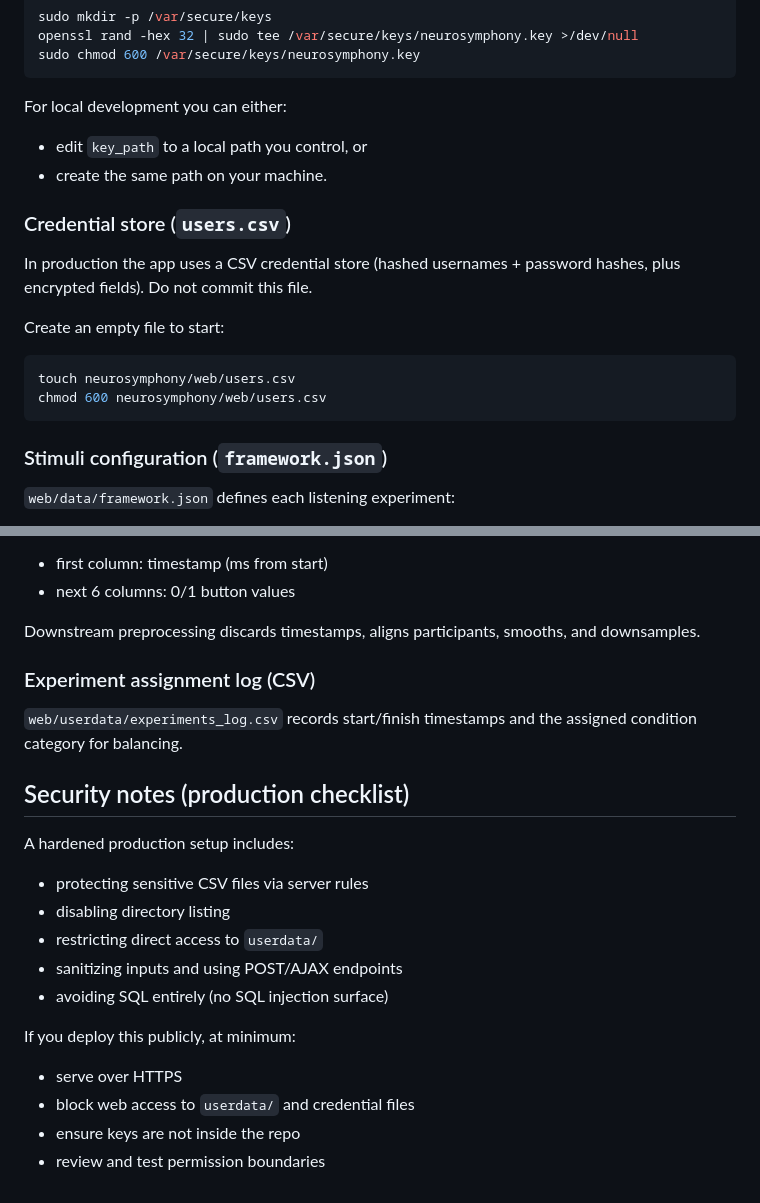
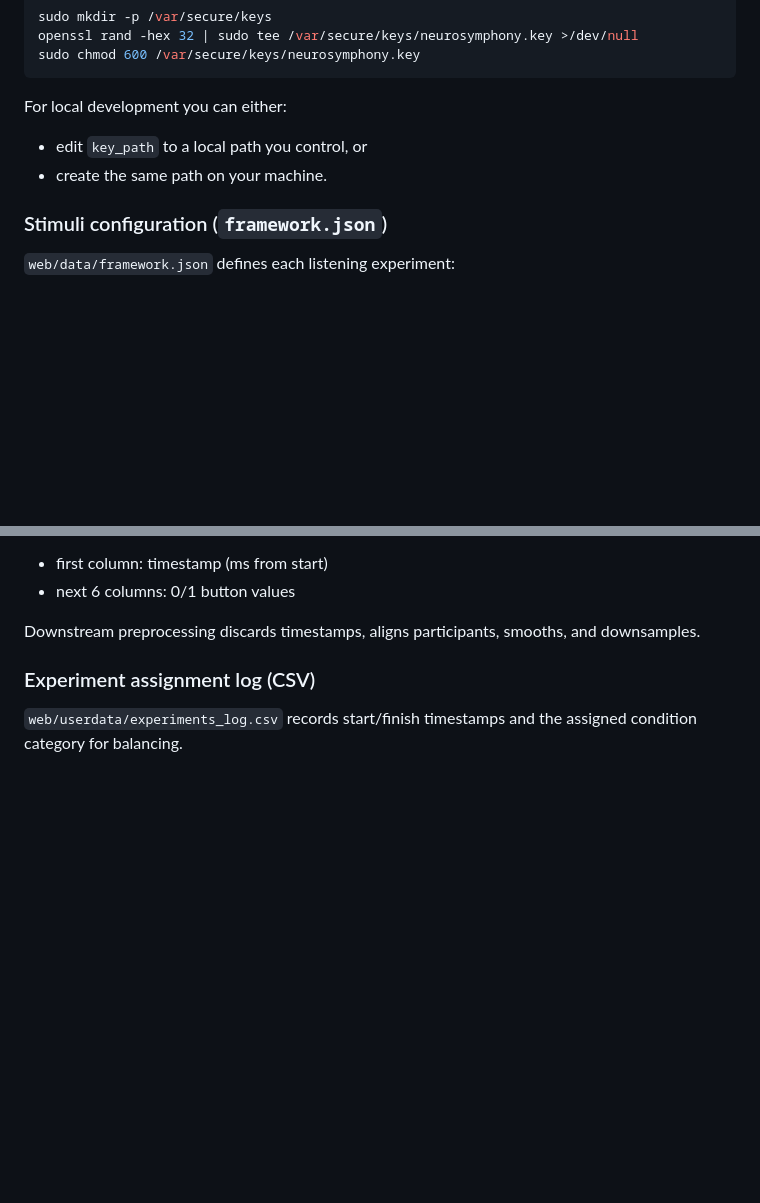
Before and after one commit to mlionello/neuro-symphony, a Markdown page: neurosymphony/web/README.MD, 2 parts joined by grey strips. Rendered like a GitHub page; blank space fills up the shorter version.

````diff
--- a/neurosymphony/web/README.MD
+++ b/neurosymphony/web/README.MD
@@ -91,16 +91,6 @@ For local development you can either:
 - edit `key_path` to a local path you control, or
 - create the same path on your machine.
 
-### Credential store (`users.csv`)
-In production the app uses a CSV credential store (hashed usernames + password hashes, plus encrypted fields). Do not commit this file.
-
-Create an empty file to start:
-
-```bash
-touch neurosymphony/web/users.csv
-chmod 600 neurosymphony/web/users.csv
-```
-
 ### Stimuli configuration (`framework.json`)
 `web/data/framework.json` defines each listening experiment:
 - title
@@ -133,18 +123,3 @@ Downstream preprocessing discards timestamps, aligns participants, smooths, and
 
 ### Experiment assignment log (CSV)
 `web/userdata/experiments_log.csv` records start/finish timestamps and the assigned condition category for balancing.
-
-## Security notes (production checklist)
-
-A hardened production setup includes:
-- protecting sensitive CSV files via server rules
-- disabling directory listing
-- restricting direct access to `userdata/`
-- sanitizing inputs and using POST/AJAX endpoints
-- avoiding SQL entirely (no SQL injection surface)
-
-If you deploy this publicly, at minimum:
-- serve over HTTPS
-- block web access to `userdata/` and credential files
-- ensure keys are not inside the repo
-- review and test permission boundaries
````
